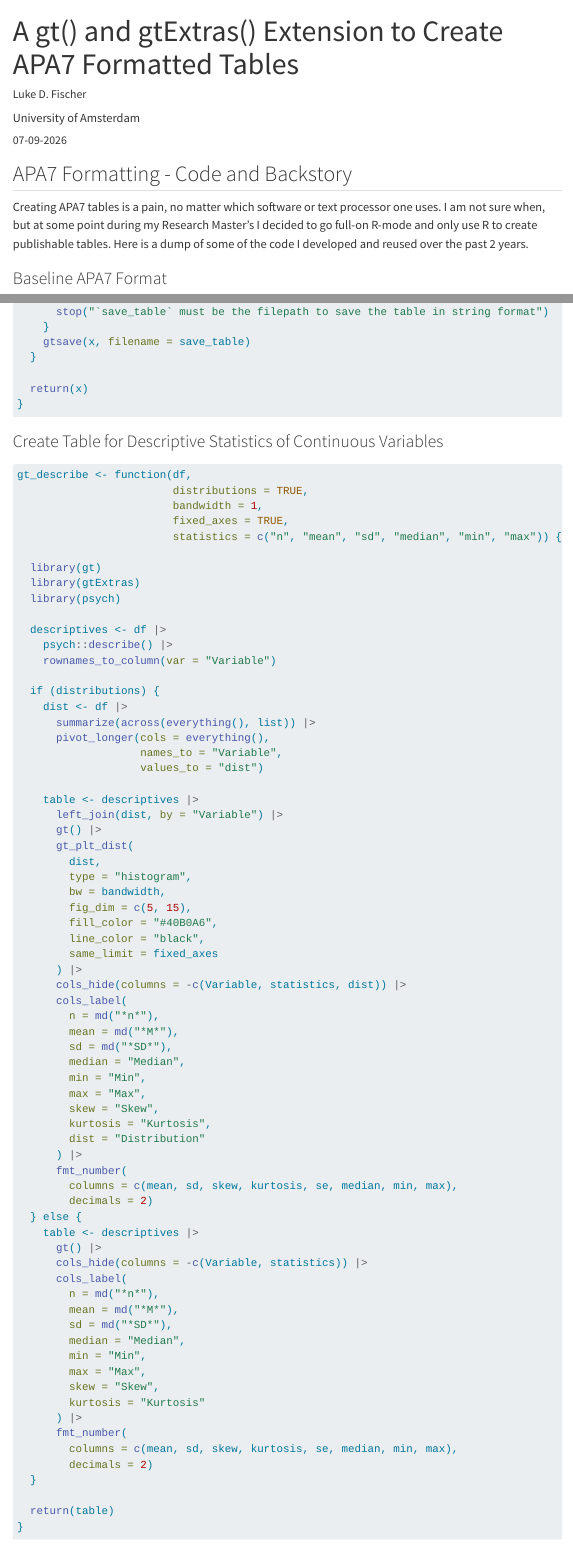
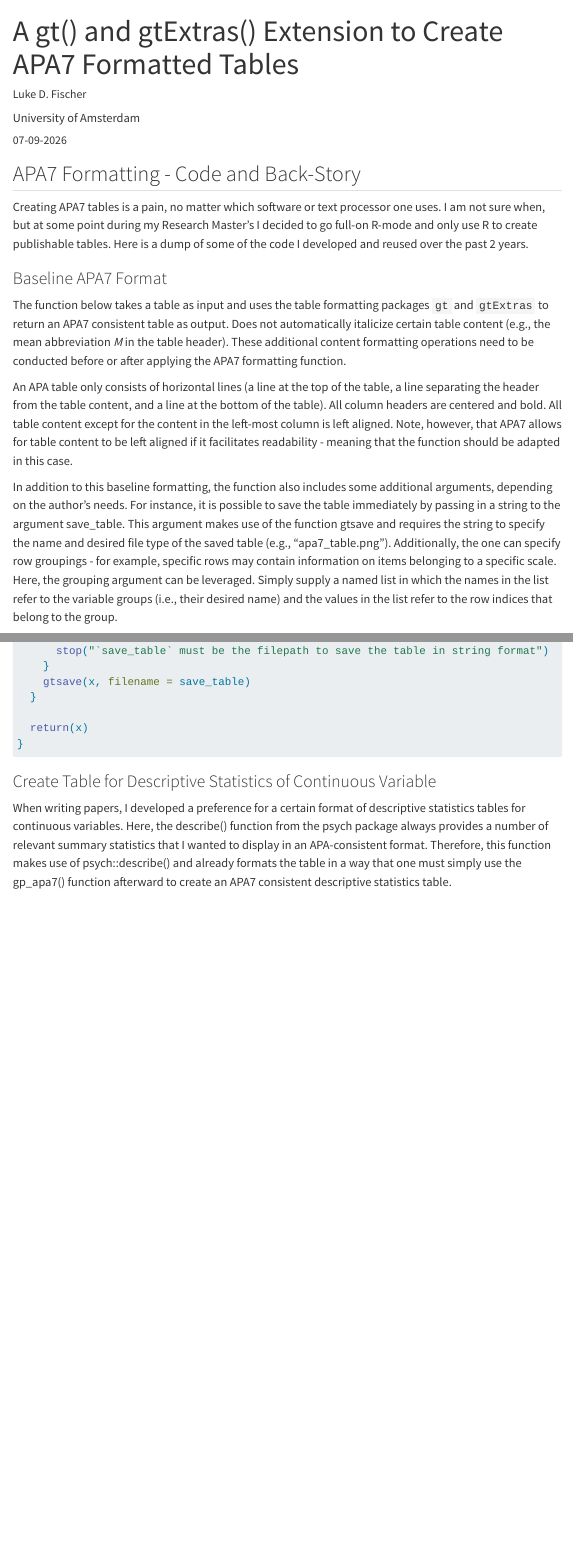
Before and after one commit to lukedfischer/lukedfischer.github.io, a Quarto document (posts/2026-07-09-gt_apa7:index.qmd): the page in a window 1100 px wide, from its top, and a second part further down, joined at a grey line. Rendered offline with R 4.5, knitr and Pandoc in place of Quarto, with nearby package versions; some code elsewhere in the file could not run offline; menus at the side of the page are left out.

Commit message:
Table blog post update

````diff
--- a/posts/2026-07-09-gt_apa7:index.qmd
+++ b/posts/2026-07-09-gt_apa7:index.qmd
@@ -20,11 +20,17 @@ library(tidyverse)
 
 ```
 
-## APA7 Formatting - Code and Backstory
+## APA7 Formatting - Code and Back-Story
 
 Creating APA7 tables is a pain, no matter which software or text processor one uses. I am not sure when, but at some point during my Research Master's I decided to go full-on R-mode and only use R to create publishable tables. Here is a dump of some of the code I developed and reused over the past 2 years.
 
 ### Baseline APA7 Format
+
+The function below takes a table as input and uses the table formatting packages `gt` and `gtExtras` to return an APA7 consistent table as output. Does not automatically italicize certain table content (e.g., the mean abbreviation *M* in the table header). These additional content formatting operations need to be conducted before or after applying the APA7 formatting function.
+
+An APA table only consists of horizontal lines (a line at the top of the table, a line separating the header from the table content, and a line at the bottom of the table). All column headers are centered and bold. All table content except for the content in the left-most column is left aligned. Note, however, that APA7 allows for table content to be left aligned if it facilitates readability - meaning that the function should be adapted in this case.
+
+In addition to this baseline formatting, the function also includes some additional arguments, depending on the author's needs. For instance, it is possible to save the table immediately by passing in a string to the argument save_table. This argument makes use of the function gtsave and requires the string to specify the name and desired file type of the saved table (e.g., "apa7_table.png"). Additionally, the one can specify row groupings - for example, specific rows may contain information on items belonging to a specific scale. Here, the grouping argument can be leveraged. Simply supply a named list in which the names in the list refer to the variable groups (i.e., their desired name) and the values in the list refer to the row indices that belong to the group.
 
 ```{r}
 #| echo: true
@@ -113,7 +119,9 @@ gt_apa7 <- function(gt_table,
 }
 ```
 
-### Create Table for Descriptive Statistics of Continuous Variables
+### Create Table for Descriptive Statistics of Continuous Variable
+
+When writing papers, I developed a preference for a certain format of descriptive statistics tables for continuous variables. Here, the describe() function from the psych package always provides a number of relevant summary statistics that I wanted to display in an APA-consistent format. Therefore, this function makes use of psych::describe() and already formats the table in a way that one must simply use the gp_apa7() function afterward to create an APA7 consistent descriptive statistics table.
 
 ```{r}
 #| echo: true
````
Also changed, not shown: docs/search.json, posts/BlogImages/APALOGO.png, posts/2026-07-09-gt_apa7:index.qmd (4 more changed lines), 8 other files.
